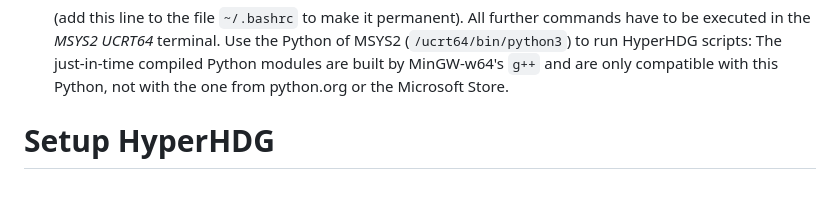
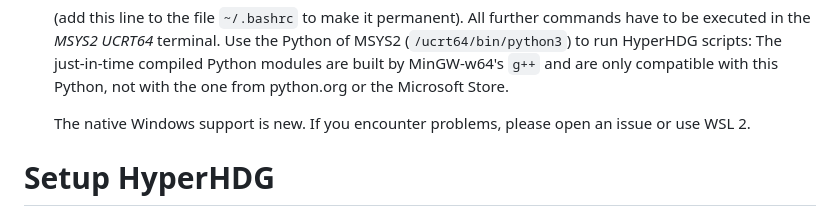
Before and after one commit to HyperHDG/HyperHDG, a Markdown page: Setup.md, the part around the change. Rendered like a GitHub page; blank space fills up the shorter version.

Commit message:
Setup: mark native Windows support as new
Co-Authored-By: Claude Opus 5.5 <noreply@anthropic.com>

```diff
--- a/Setup.md
+++ b/Setup.md
@@ -140,6 +140,8 @@ There are two ways to use HyperHDG on Windows:
   HyperHDG scripts: The just-in-time compiled Python modules are built by MinGW-w64's `g++` and
   are only compatible with this Python, not with the one from python.org or the Microsoft Store.
 
+  The native Windows support is new. If you encounter problems, please open an issue or use WSL 2.
+
 
 # Setup HyperHDG
 
```
